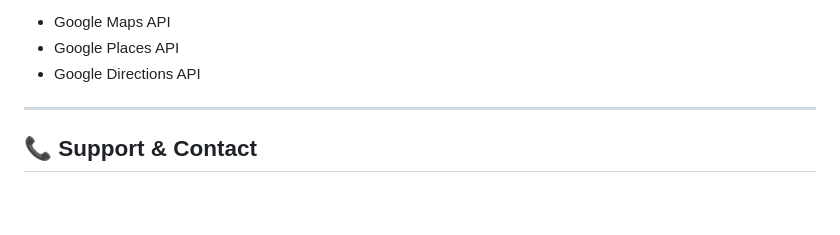
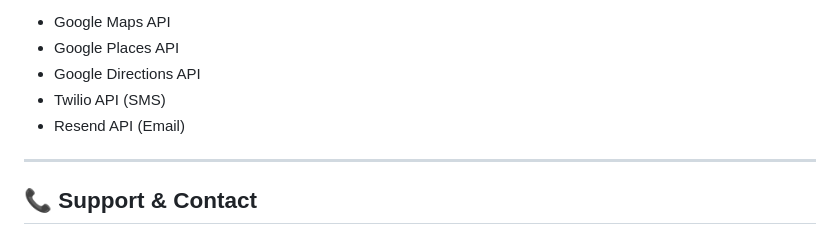
Before and after one commit to sqd2/Lighthouse-Emergency-Response, a Markdown page: README.md, the part around the change. Drawn GitHub-style; blank space fills up the shorter version.

Commit message:
Add Twilio and Resend to External APIs section

```diff
--- a/README.md
+++ b/README.md
@@ -554,6 +554,8 @@ This project demonstrates:
 - Google Maps API
 - Google Places API
 - Google Directions API
+- Twilio API (SMS)
+- Resend API (Email)
 
 ---
 
```
